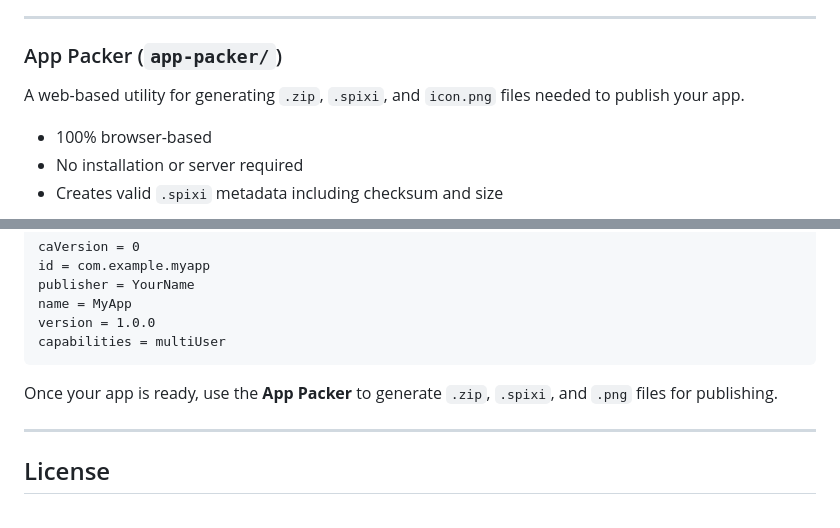
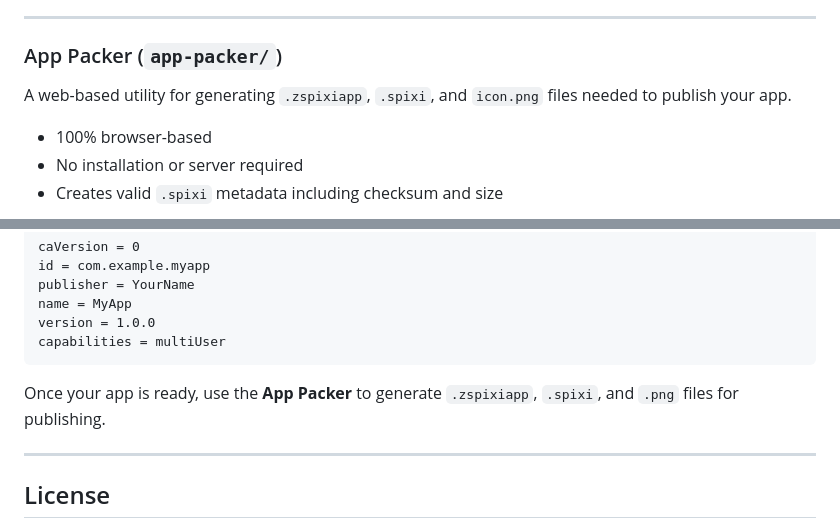
Before and after one commit to ixian-platform/Spixi-Mini-Apps, a Markdown page: README.md, 2 parts joined by grey strips. GitHub-like rendering.

````diff
--- a/README.md
+++ b/README.md
@@ -17,7 +17,7 @@ Use this SDK in your Mini Apps to communicate with the Spixi client and other us
 ---
 
 ### App Packer (`app-packer/`)
-A web-based utility for generating `.zip`, `.spixi`, and `icon.png` files needed to publish your app.
+A web-based utility for generating `.zspixiapp`, `.spixi`, and `icon.png` files needed to publish your app.
 
 - 100% browser-based
 - No installation or server required
@@ -80,7 +80,7 @@ version = 1.0.0
 capabilities = multiUser
 ```
 
-Once your app is ready, use the **App Packer** to generate `.zip`, `.spixi`, and `.png` files for publishing.
+Once your app is ready, use the **App Packer** to generate `.zspixiapp`, `.spixi`, and `.png` files for publishing.
 
 ---
 
````
